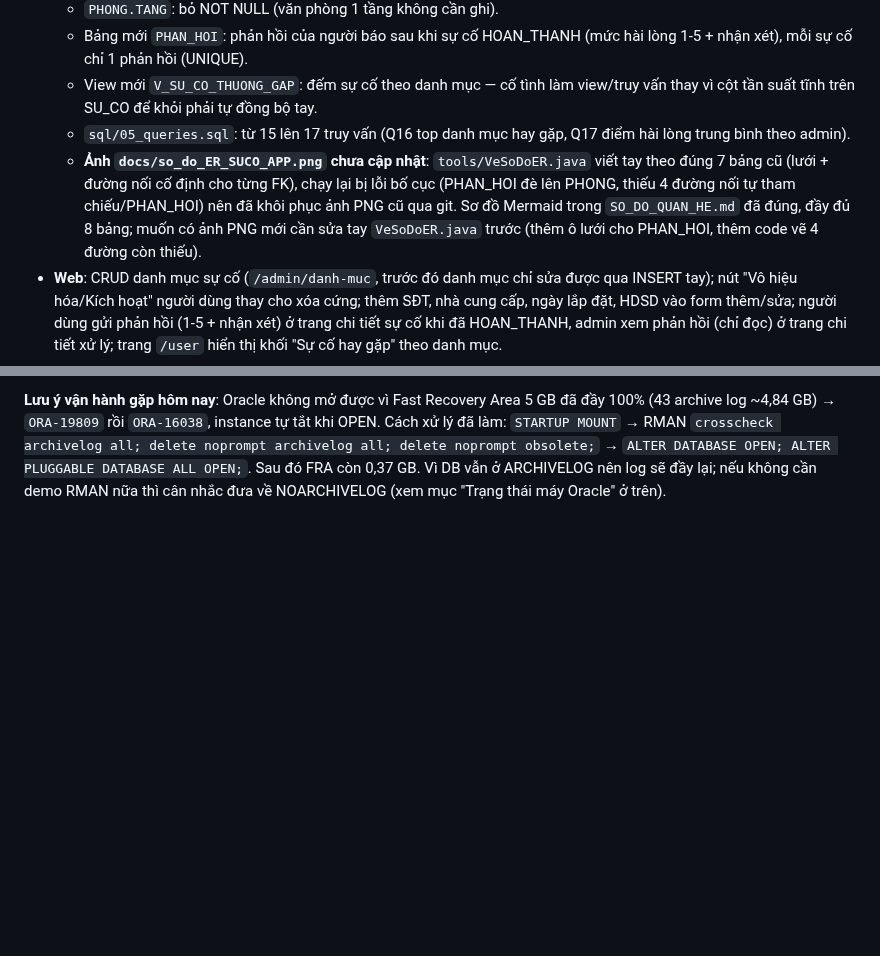
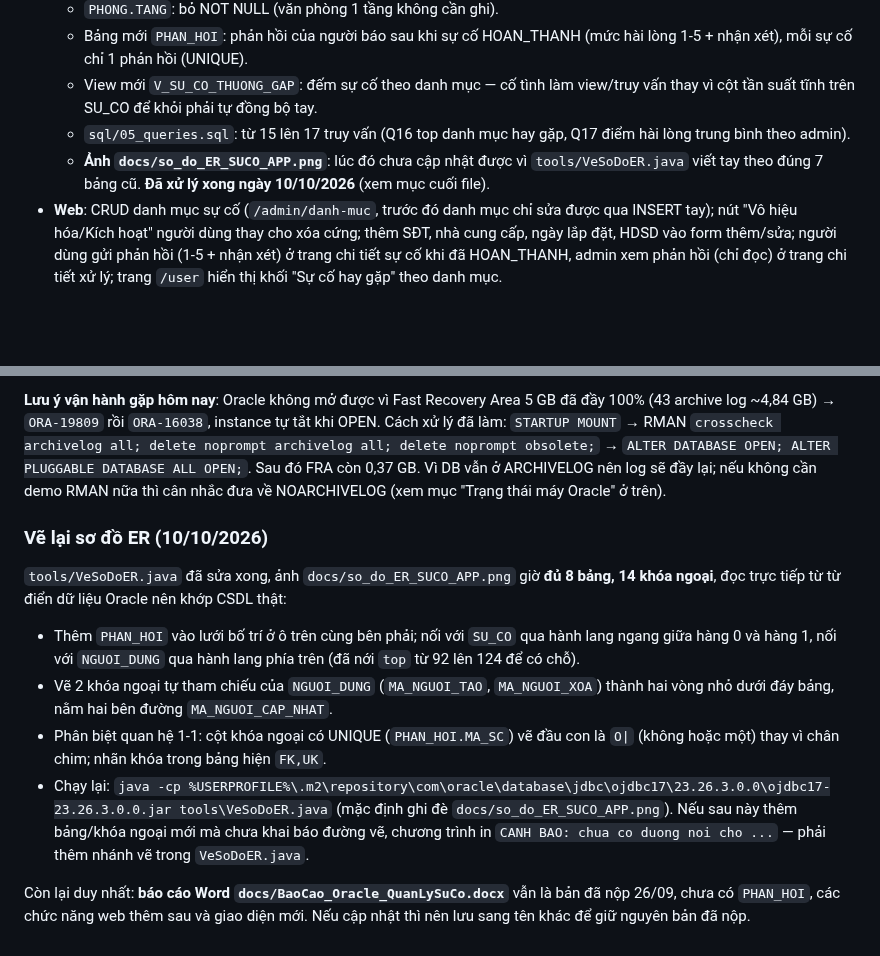
Before and after one commit to greyd254/IMS_TEST, a Markdown page: TIEN_DO.md, 2 parts joined by grey strips. Drawn GitHub-style; blank space fills up the shorter version.

```diff
--- a/TIEN_DO.md
+++ b/TIEN_DO.md
@@ -56,7 +56,7 @@ Cập nhật: 26/09/2026. Đề: "Đề số 30 - Đề mở" (`De Thi Oracle Li
   - Bảng mới `PHAN_HOI`: phản hồi của người báo sau khi sự cố HOAN_THANH (mức hài lòng 1-5 + nhận xét), mỗi sự cố chỉ 1 phản hồi (UNIQUE).
   - View mới `V_SU_CO_THUONG_GAP`: đếm sự cố theo danh mục — cố tình làm view/truy vấn thay vì cột tần suất tĩnh trên SU_CO để khỏi phải tự đồng bộ tay.
   - `sql/05_queries.sql`: từ 15 lên 17 truy vấn (Q16 top danh mục hay gặp, Q17 điểm hài lòng trung bình theo admin).
-  - **Ảnh `docs/so_do_ER_SUCO_APP.png` chưa cập nhật**: `tools/VeSoDoER.java` viết tay theo đúng 7 bảng cũ (lưới + đường nối cố định cho từng FK), chạy lại bị lỗi bố cục (PHAN_HOI đè lên PHONG, thiếu 4 đường nối tự tham chiếu/PHAN_HOI) nên đã khôi phục ảnh PNG cũ qua git. Sơ đồ Mermaid trong `SO_DO_QUAN_HE.md` đã đúng, đầy đủ 8 bảng; muốn có ảnh PNG mới cần sửa tay `VeSoDoER.java` trước (thêm ô lưới cho PHAN_HOI, thêm code vẽ 4 đường còn thiếu).
+  - **Ảnh `docs/so_do_ER_SUCO_APP.png`**: lúc đó chưa cập nhật được vì `tools/VeSoDoER.java` viết tay theo đúng 7 bảng cũ. **Đã xử lý xong ngày 10/10/2026** (xem mục cuối file).
 - **Web**: CRUD danh mục sự cố (`/admin/danh-muc`, trước đó danh mục chỉ sửa được qua INSERT tay); nút "Vô hiệu hóa/Kích hoạt" người dùng thay cho xóa cứng; thêm SĐT, nhà cung cấp, ngày lắp đặt, HDSD vào form thêm/sửa; người dùng gửi phản hồi (1-5 + nhận xét) ở trang chi tiết sự cố khi đã HOAN_THANH, admin xem phản hồi (chỉ đọc) ở trang chi tiết xử lý; trang `/user` hiển thị khối "Sự cố hay gặp" theo danh mục.
 - Đã `mvn compile` sạch và chạy migration SQL thật trên DB đang có dữ liệu (dùng `tools/RunSql.java` + ojdbc17 jar trong `~/.m2`), kèm vài dòng dữ liệu demo an toàn (không dùng ID cố định, chỉ thêm khi còn thiếu). **Chưa test lại qua giao diện trình duyệt** — nên bật web rồi thử: thêm/sửa thiết bị có nhà cung cấp, vô hiệu hóa/kích hoạt người dùng, CRUD danh mục, báo sự cố xong gửi phản hồi — trước khi coi là xong hẳn.
 
@@ -75,3 +75,14 @@ Chỉ đụng tới `web/src/main/resources` (template + CSS + 1 file JS nhỏ)
 - Đã kiểm tra thật bằng Chrome ở 2 khổ 1440px và 390px cho các trang chính; ô tìm, nút Thêm và menu điện thoại chạy đúng, không lỗi JS.
 
 **Lưu ý vận hành gặp hôm nay**: Oracle không mở được vì Fast Recovery Area 5 GB đã đầy 100% (43 archive log ~4,84 GB) → `ORA-19809` rồi `ORA-16038`, instance tự tắt khi OPEN. Cách xử lý đã làm: `STARTUP MOUNT` → RMAN `crosscheck archivelog all; delete noprompt archivelog all; delete noprompt obsolete;` → `ALTER DATABASE OPEN; ALTER PLUGGABLE DATABASE ALL OPEN;`. Sau đó FRA còn 0,37 GB. Vì DB vẫn ở ARCHIVELOG nên log sẽ đầy lại; nếu không cần demo RMAN nữa thì cân nhắc đưa về NOARCHIVELOG (xem mục "Trạng thái máy Oracle" ở trên).
+
+### Vẽ lại sơ đồ ER (10/10/2026)
+
+`tools/VeSoDoER.java` đã sửa xong, ảnh `docs/so_do_ER_SUCO_APP.png` giờ **đủ 8 bảng, 14 khóa ngoại**, đọc trực tiếp từ từ điển dữ liệu Oracle nên khớp CSDL thật:
+
+- Thêm `PHAN_HOI` vào lưới bố trí ở ô trên cùng bên phải; nối với `SU_CO` qua hành lang ngang giữa hàng 0 và hàng 1, nối với `NGUOI_DUNG` qua hành lang phía trên (đã nới `top` từ 92 lên 124 để có chỗ).
+- Vẽ 2 khóa ngoại tự tham chiếu của `NGUOI_DUNG` (`MA_NGUOI_TAO`, `MA_NGUOI_XOA`) thành hai vòng nhỏ dưới đáy bảng, nằm hai bên đường `MA_NGUOI_CAP_NHAT`.
+- Phân biệt quan hệ 1-1: cột khóa ngoại có UNIQUE (`PHAN_HOI.MA_SC`) vẽ đầu con là `O|` (không hoặc một) thay vì chân chim; nhãn khóa trong bảng hiện `FK,UK`.
+- Chạy lại: `java -cp %USERPROFILE%\.m2\repository\com\oracle\database\jdbc\ojdbc17\23.26.3.0.0\ojdbc17-23.26.3.0.0.jar tools\VeSoDoER.java` (mặc định ghi đè `docs/so_do_ER_SUCO_APP.png`). Nếu sau này thêm bảng/khóa ngoại mới mà chưa khai báo đường vẽ, chương trình in `CANH BAO: chua co duong noi cho ...` — phải thêm nhánh vẽ trong `VeSoDoER.java`.
+
+Còn lại duy nhất: **báo cáo Word `docs/BaoCao_Oracle_QuanLySuCo.docx`** vẫn là bản đã nộp 26/09, chưa có `PHAN_HOI`, các chức năng web thêm sau và giao diện mới. Nếu cập nhật thì nên lưu sang tên khác để giữ nguyên bản đã nộp.
```
Also changed, not shown: SO_DO_QUAN_HE.md (+4 -2 lines), docs/so_do_ER_SUCO_APP.png, 1 other file.
